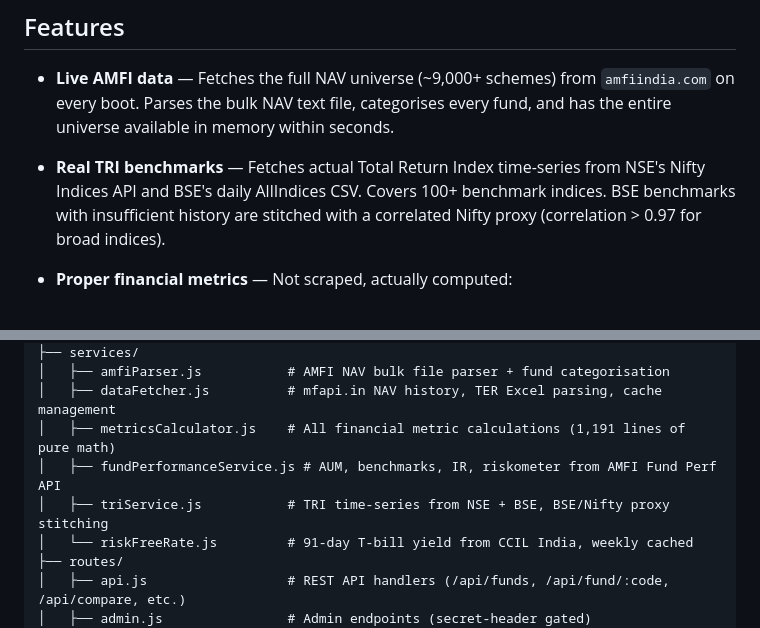
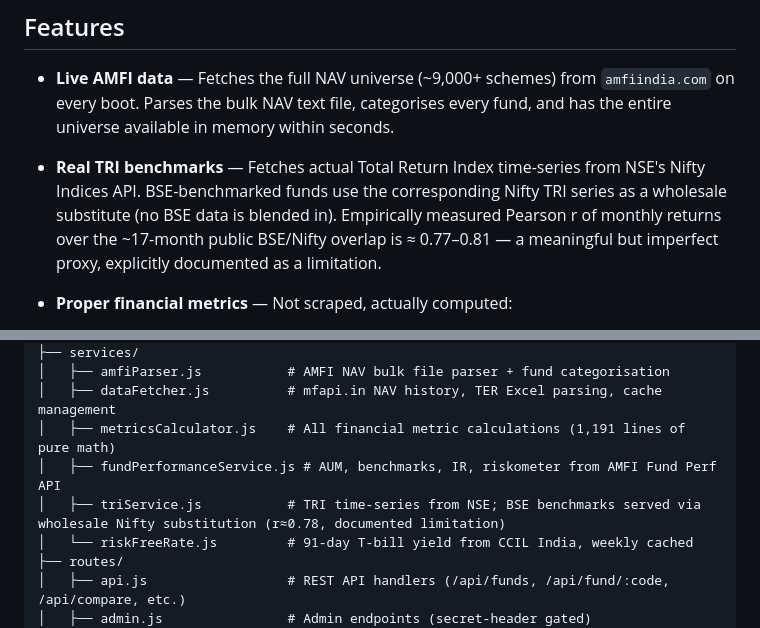
Before and after one commit to kush0712/NAT_FUNDS, a Markdown page: README.md, 2 parts joined by grey strips. GitHub-like rendering.

Commit message:
docs: fix README — correct BSE proxy description and remove >0.97 correlation claim
- Replace 'stitched with correlated Nifty proxy (>0.97)' with accurate description:
  wholesale substitution, measured Pearson r ≈ 0.77-0.81 over ~17-month overlap
- Update triService.js file description to match actual behaviour

```diff
--- a/README.md
+++ b/README.md
@@ -16,7 +16,7 @@ NAT funds pulls live NAV data from AMFI, fetches real TRI (Total Return Index) b
 
 - **Live AMFI data** — Fetches the full NAV universe (~9,000+ schemes) from `amfiindia.com` on every boot. Parses the bulk NAV text file, categorises every fund, and has the entire universe available in memory within seconds.
 
-- **Real TRI benchmarks** — Fetches actual Total Return Index time-series from NSE's Nifty Indices API and BSE's daily AllIndices CSV. Covers 100+ benchmark indices. BSE benchmarks with insufficient history are stitched with a correlated Nifty proxy (correlation > 0.97 for broad indices).
+- **Real TRI benchmarks** — Fetches actual Total Return Index time-series from NSE's Nifty Indices API. BSE-benchmarked funds use the corresponding Nifty TRI series as a wholesale substitute (no BSE data is blended in). Empirically measured Pearson r of monthly returns over the ~17-month public BSE/Nifty overlap is ≈ 0.77–0.81 — a meaningful but imperfect proxy, explicitly documented as a limitation.
 
 - **Proper financial metrics** — Not scraped, actually computed:
   - CAGR (1Y / 3Y / 5Y / Since Inception) with binary search date alignment and 7-day gap tolerance
@@ -66,7 +66,7 @@ NAT funds pulls live NAV data from AMFI, fetches real TRI (Total Return Index) b
 │   ├── dataFetcher.js          # mfapi.in NAV history, TER Excel parsing, cache management
 │   ├── metricsCalculator.js    # All financial metric calculations (1,191 lines of pure math)
 │   ├── fundPerformanceService.js # AUM, benchmarks, IR, riskometer from AMFI Fund Perf API
-│   ├── triService.js           # TRI time-series from NSE + BSE, BSE/Nifty proxy stitching
+│   ├── triService.js           # TRI time-series from NSE; BSE benchmarks served via wholesale Nifty substitution (r≈0.78, documented limitation)
 │   └── riskFreeRate.js         # 91-day T-bill yield from CCIL India, weekly cached
 ├── routes/
 │   ├── api.js                  # REST API handlers (/api/funds, /api/fund/:code, /api/compare, etc.)
```
